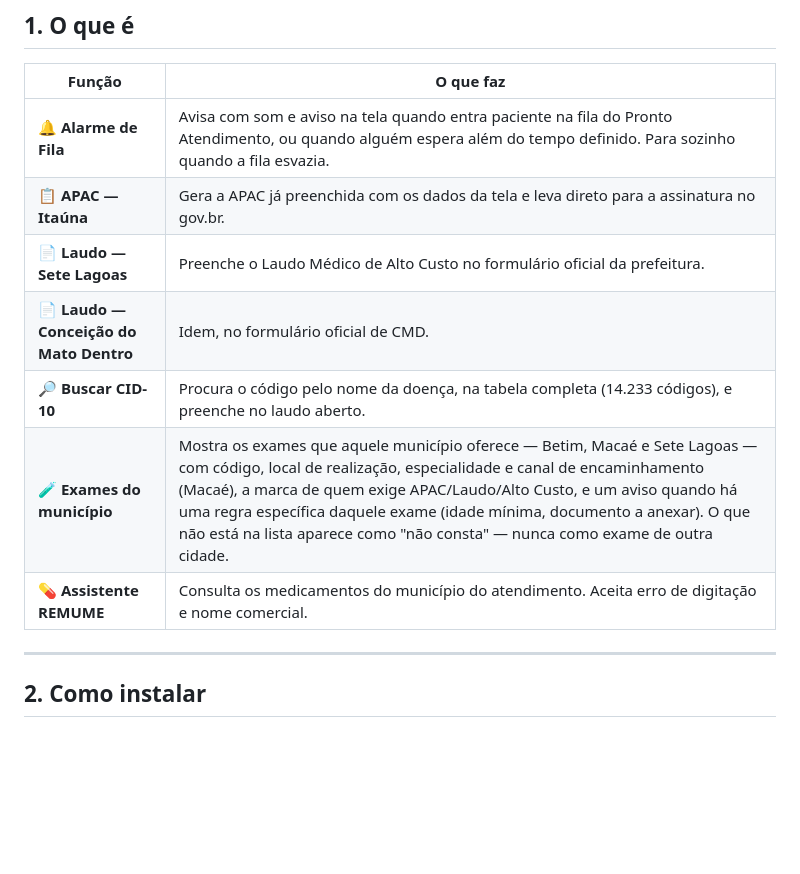
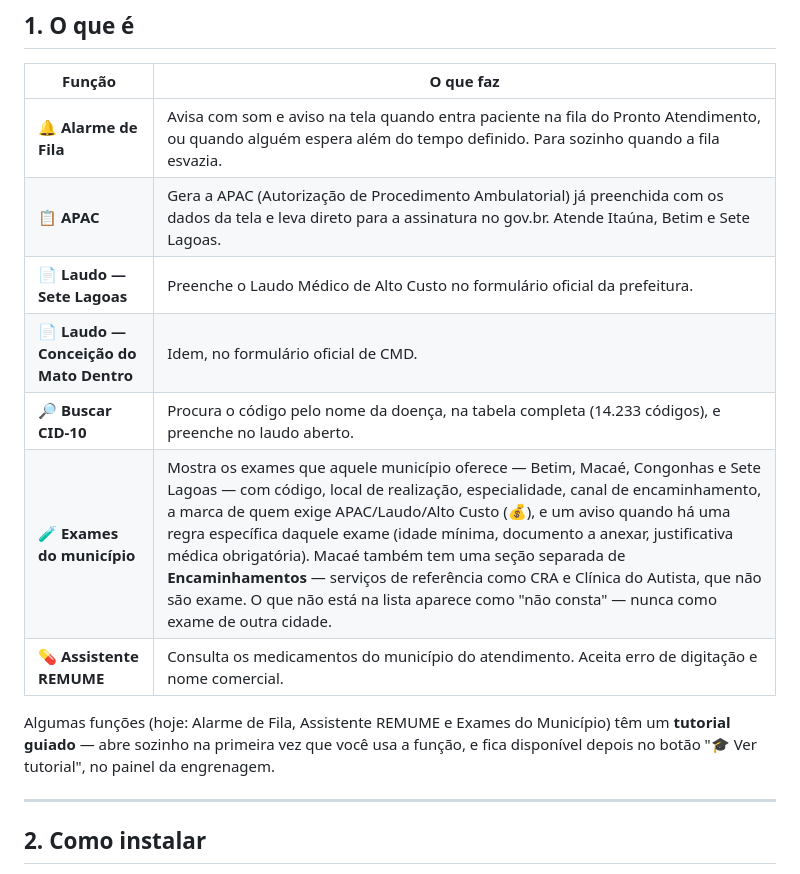
Before and after one commit to sodelfino/meeds-suite, a Markdown page: README.md, the part around the change. Rendered like a GitHub page; blank space fills up the shorter version.

Commit message:
docs(readme): atualiza tabela de funções — Congonhas, encaminhamentos, tutorial guiado
Refletindo o que foi construído nas últimas levas, sem tocar em código:
  - Exames do município: acrescenta Congonhas à lista de municípios,
    menciona canal de encaminhamento (não mais amarrado só a Macaé),
    o ícone 💰 de Alto Custo, a justificativa médica obrigatória, e a
    nova seção de Encaminhamentos (serviços de referência de Macaé).
  - Nova linha explicando o tutorial guiado (🎓), hoje disponível em
    Alarme de Fila, Assistente REMUME e Exames do Município.
  - APAC: linha corrigida — o título dizia só "Itaúna", mas a função já
    atende Itaúna, Betim e Sete Lagoas (correção de algo que já estava
    desatualizado, não relacionado às levas recentes).

Co-Authored-By: Claude Sonnet 5 <noreply@anthropic.com>

```diff
--- a/README.md
+++ b/README.md
@@ -24,12 +24,17 @@ desliga num painel, sem reinstalar nada.
 | Função | O que faz |
 |---|---|
 | 🔔 **Alarme de Fila** | Avisa com som e aviso na tela quando entra paciente na fila do Pronto Atendimento, ou quando alguém espera além do tempo definido. Para sozinho quando a fila esvazia. |
-| 📋 **APAC — Itaúna** | Gera a APAC já preenchida com os dados da tela e leva direto para a assinatura no gov.br. |
+| 📋 **APAC** | Gera a APAC (Autorização de Procedimento Ambulatorial) já preenchida com os dados da tela e leva direto para a assinatura no gov.br. Atende Itaúna, Betim e Sete Lagoas. |
 | 📄 **Laudo — Sete Lagoas** | Preenche o Laudo Médico de Alto Custo no formulário oficial da prefeitura. |
 | 📄 **Laudo — Conceição do Mato Dentro** | Idem, no formulário oficial de CMD. |
 | 🔎 **Buscar CID-10** | Procura o código pelo nome da doença, na tabela completa (14.233 códigos), e preenche no laudo aberto. |
-| 🧪 **Exames do município** | Mostra os exames que aquele município oferece — Betim, Macaé e Sete Lagoas — com código, local de realização, especialidade e canal de encaminhamento (Macaé), a marca de quem exige APAC/Laudo/Alto Custo, e um aviso quando há uma regra específica daquele exame (idade mínima, documento a anexar). O que não está na lista aparece como "não consta" — nunca como exame de outra cidade. |
+| 🧪 **Exames do município** | Mostra os exames que aquele município oferece — Betim, Macaé, Congonhas e Sete Lagoas — com código, local de realização, especialidade, canal de encaminhamento, a marca de quem exige APAC/Laudo/Alto Custo (💰), e um aviso quando há uma regra específica daquele exame (idade mínima, documento a anexar, justificativa médica obrigatória). Macaé também tem uma seção separada de **Encaminhamentos** — serviços de referência como CRA e Clínica do Autista, que não são exame. O que não está na lista aparece como "não consta" — nunca como exame de outra cidade. |
 | 💊 **Assistente REMUME** | Consulta os medicamentos do município do atendimento. Aceita erro de digitação e nome comercial. |
+
+Algumas funções (hoje: Alarme de Fila, Assistente REMUME e Exames do Município)
+têm um **tutorial guiado** — abre sozinho na primeira vez que você usa a
+função, e fica disponível depois no botão "🎓 Ver tutorial", no painel da
+engrenagem.
 
 ---
 
```
